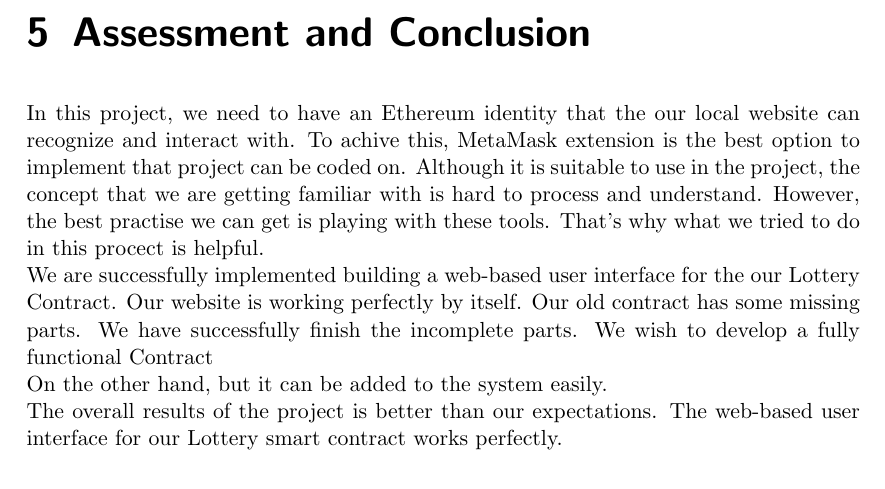
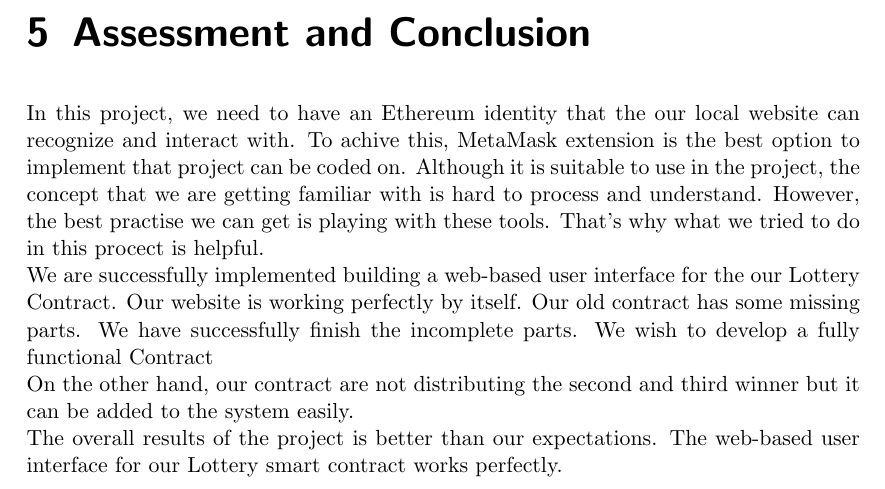
Before and after one commit to sevgicansalih/Lottery-Metamask, a LaTeX document (cmpe483-2/documentationLatex/document.tex): part of page 11 of 12, cut so that both start at the same text. Compiled offline with pdfLaTeX.

Commit message:
Update document.tex

```diff
--- a/cmpe483-2/documentationLatex/document.tex
+++ b/cmpe483-2/documentationLatex/document.tex
@@ -177,7 +177,7 @@ What project expect us to do can be seperated in three part and totally 8 main s
 \chapter{Assessment and Conclusion}
 In this project, we need to have an Ethereum identity that the our local website can recognize and interact with. To achive this,  MetaMask extension is the best option to implement that project can be coded on. Although it is suitable to use in the project, the concept that we are getting familiar with is hard to process and understand. However, the best practise we can get is playing with these tools. That's why what we tried to do in this procect is helpful.\\
 We are successfully implemented building a web-based user interface for the our Lottery Contract. Our website is working perfectly by itself. Our old contract has some missing parts. We have successfully finish the incomplete parts. We wish to develop a fully functional Contract \\
-On the other hand, but it can be added to the system easily.\\
+On the other hand, our contract are not distributing the second and third winner but it can be added to the system easily.\\
 The overall results of the project is better than our expectations. The web-based user interface for our Lottery smart contract works perfectly.
 
 
```
